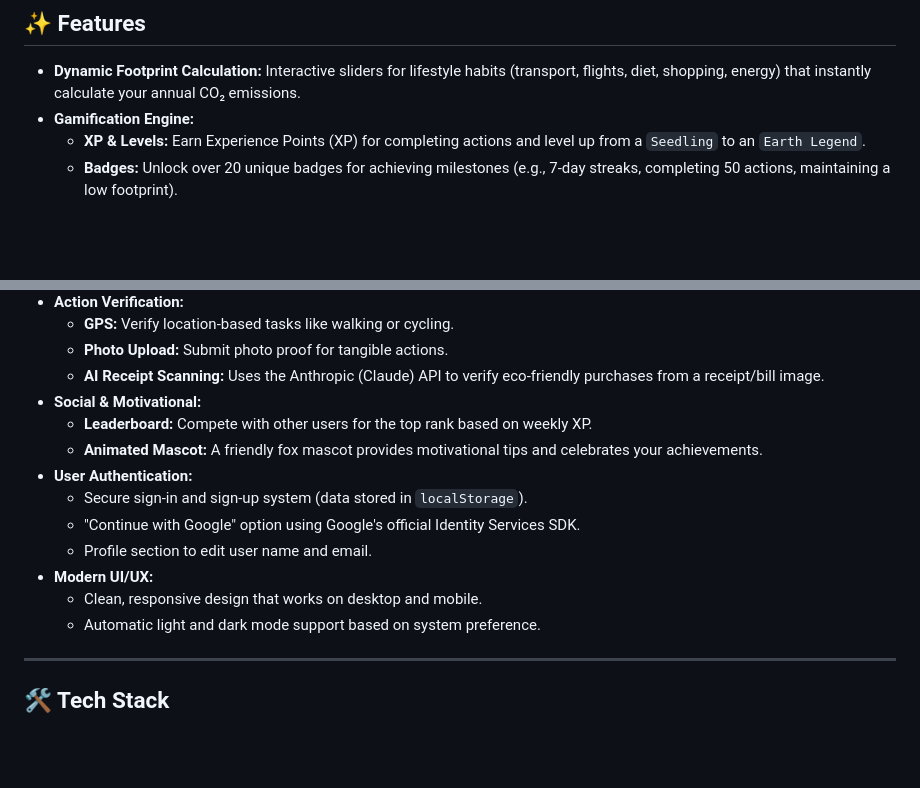
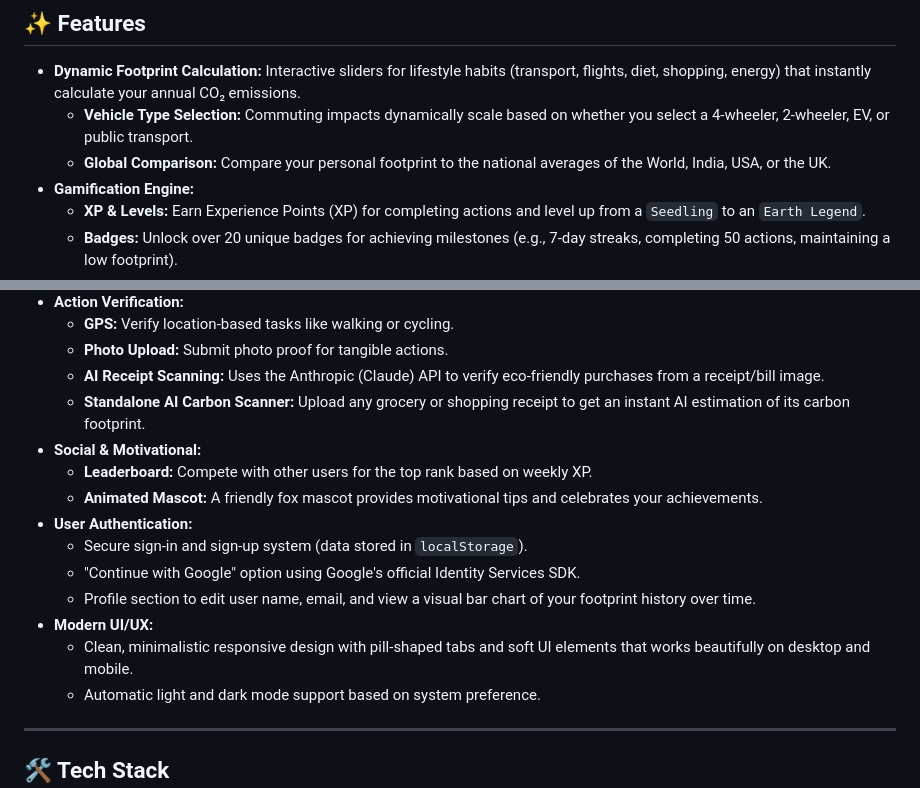
Before and after one commit to Sai-Akhil-coder/CarbonTracker, a Markdown page: README.md, 2 parts joined by grey strips. Rendered like a GitHub page; blank space fills up the shorter version.

Commit message:
Update README with new features and improvements
Added features for vehicle type selection and AI carbon scanner in the README.

```diff
--- a/README.md
+++ b/README.md
@@ -10,6 +10,8 @@ EcoQuest is an interactive, single-page web application designed to make carbon
 ## ✨ Features
 
 - **Dynamic Footprint Calculation:** Interactive sliders for lifestyle habits (transport, flights, diet, shopping, energy) that instantly calculate your annual CO₂ emissions.
+  - **Vehicle Type Selection:** Commuting impacts dynamically scale based on whether you select a 4-wheeler, 2-wheeler, EV, or public transport.
+  - **Global Comparison:** Compare your personal footprint to the national averages of the World, India, USA, or the UK.
 - **Gamification Engine:**
   - **XP & Levels:** Earn Experience Points (XP) for completing actions and level up from a `Seedling` to an `Earth Legend`.
   - **Badges:** Unlock over 20 unique badges for achieving milestones (e.g., 7-day streaks, completing 50 actions, maintaining a low footprint).
@@ -22,15 +24,16 @@ EcoQuest is an interactive, single-page web application designed to make carbon
   - **GPS:** Verify location-based tasks like walking or cycling.
   - **Photo Upload:** Submit photo proof for tangible actions.
   - **AI Receipt Scanning:** Uses the Anthropic (Claude) API to verify eco-friendly purchases from a receipt/bill image.
+  - **Standalone AI Carbon Scanner:** Upload any grocery or shopping receipt to get an instant AI estimation of its carbon footprint.
 - **Social & Motivational:**
   - **Leaderboard:** Compete with other users for the top rank based on weekly XP.
   - **Animated Mascot:** A friendly fox mascot provides motivational tips and celebrates your achievements.
 - **User Authentication:**
   - Secure sign-in and sign-up system (data stored in `localStorage`).
   - "Continue with Google" option using Google's official Identity Services SDK.
-  - Profile section to edit user name and email.
+  - Profile section to edit user name, email, and view a visual bar chart of your footprint history over time.
 - **Modern UI/UX:**
-  - Clean, responsive design that works on desktop and mobile.
+  - Clean, minimalistic responsive design with pill-shaped tabs and soft UI elements that works beautifully on desktop and mobile.
   - Automatic light and dark mode support based on system preference.
 
 ---
```
